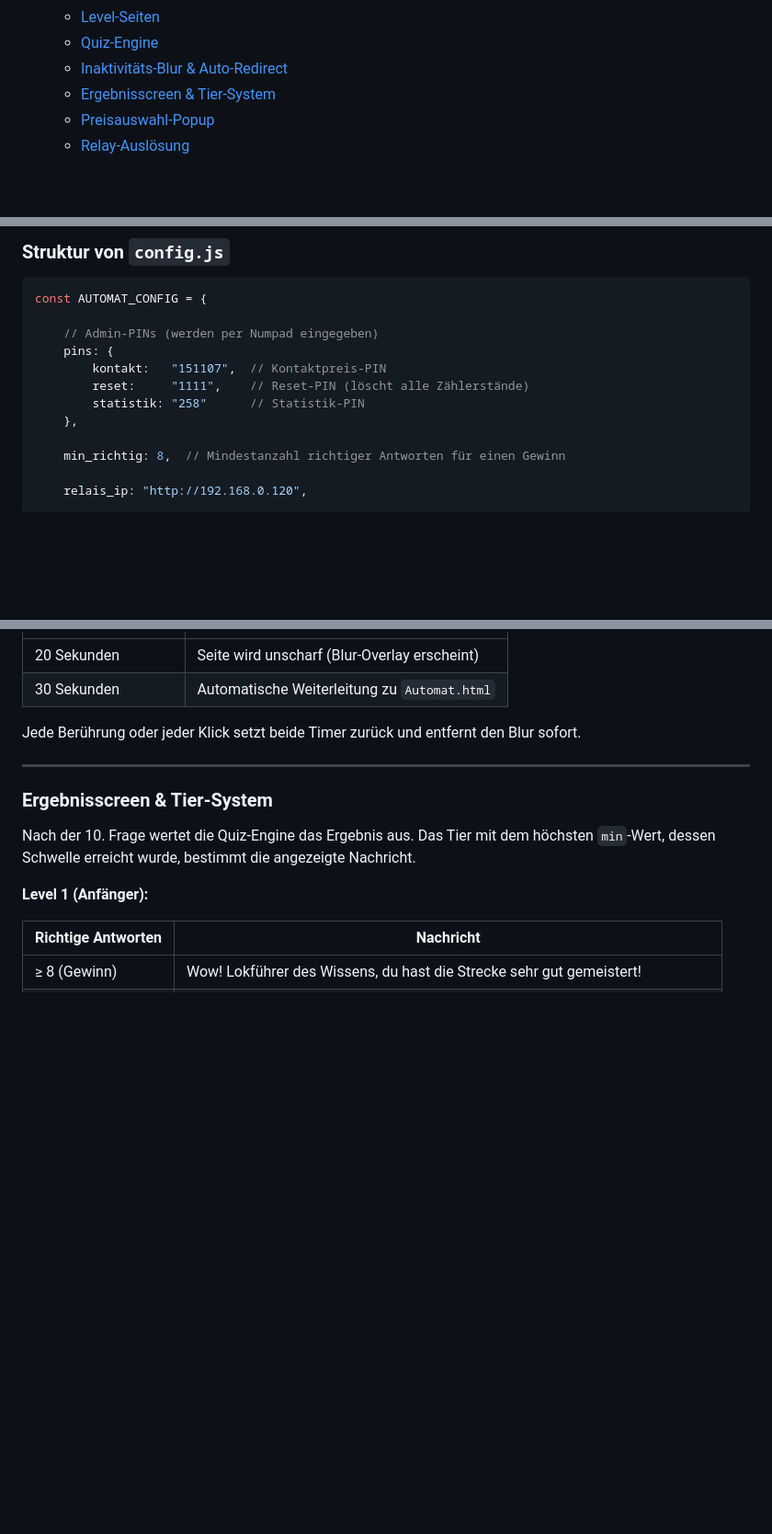
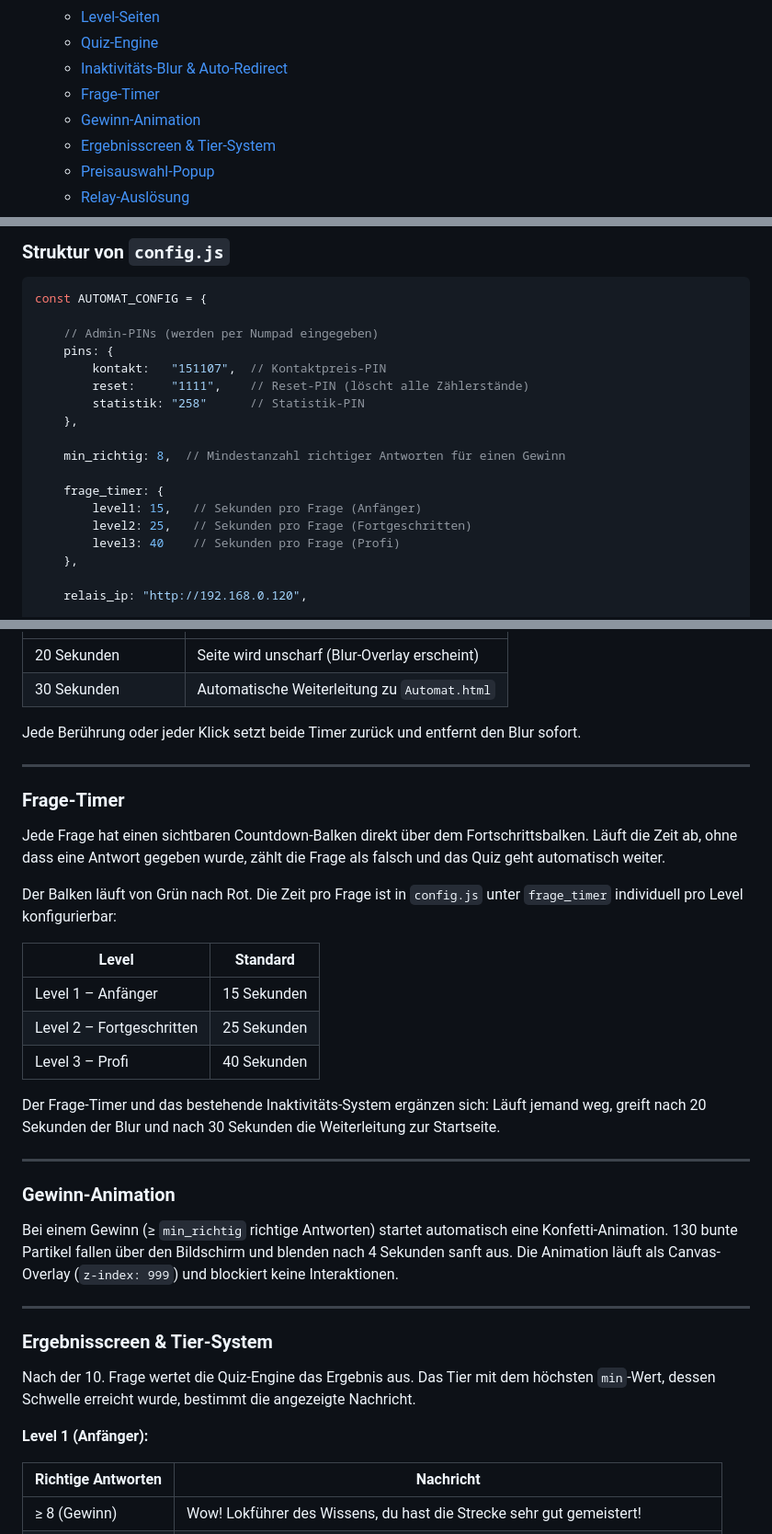
Before and after one commit to Moritz-Staat/Snackautomat, a Markdown page: README.md, 3 parts joined by grey strips. Shown at 92% size. Rendered like a GitHub page; blank space fills up the shorter version.

Commit message:
docs: README auf aktuellen Stand gebracht (Timer, Konfetti, Layout)

```diff
--- a/README.md
+++ b/README.md
@@ -19,6 +19,8 @@ Ein browserbasierter Quiz-Automat für Messen und Events. Besucher beantworten W
    - [Level-Seiten](#level-seiten-level1html--level3html)
    - [Quiz-Engine](#quiz-engine-quiz-corejs)
    - [Inaktivitäts-Blur & Auto-Redirect](#inaktivitäts-blur--auto-redirect)
+   - [Frage-Timer](#frage-timer)
+   - [Gewinn-Animation](#gewinn-animation)
    - [Ergebnisscreen & Tier-System](#ergebnisscreen--tier-system)
    - [Preisauswahl-Popup](#preisauswahl-popup)
    - [Relay-Auslösung](#relay-auslösung)
@@ -98,6 +100,12 @@ const AUTOMAT_CONFIG = {
     },
 
     min_richtig: 8,  // Mindestanzahl richtiger Antworten für einen Gewinn
+
+    frage_timer: {
+        level1: 15,   // Sekunden pro Frage (Anfänger)
+        level2: 25,   // Sekunden pro Frage (Fortgeschritten)
+        level3: 40    // Sekunden pro Frage (Profi)
+    },
 
     relais_ip: "http://192.168.0.120",
 
@@ -258,6 +266,28 @@ Jede Berührung oder jeder Klick setzt beide Timer zurück und entfernt den Blur
 
 ---
 
+### Frage-Timer
+
+Jede Frage hat einen sichtbaren Countdown-Balken direkt über dem Fortschrittsbalken. Läuft die Zeit ab, ohne dass eine Antwort gegeben wurde, zählt die Frage als falsch und das Quiz geht automatisch weiter.
+
+Der Balken läuft von Grün nach Rot. Die Zeit pro Frage ist in `config.js` unter `frage_timer` individuell pro Level konfigurierbar:
+
+| Level | Standard |
+|-------|----------|
+| Level 1 – Anfänger | 15 Sekunden |
+| Level 2 – Fortgeschritten | 25 Sekunden |
+| Level 3 – Profi | 40 Sekunden |
+
+Der Frage-Timer und das bestehende Inaktivitäts-System ergänzen sich: Läuft jemand weg, greift nach 20 Sekunden der Blur und nach 30 Sekunden die Weiterleitung zur Startseite.
+
+---
+
+### Gewinn-Animation
+
+Bei einem Gewinn (≥ `min_richtig` richtige Antworten) startet automatisch eine Konfetti-Animation. 130 bunte Partikel fallen über den Bildschirm und blenden nach 4 Sekunden sanft aus. Die Animation läuft als Canvas-Overlay (`z-index: 999`) und blockiert keine Interaktionen.
+
+---
+
 ### Ergebnisscreen & Tier-System
 
 Nach der 10. Frage wertet die Quiz-Engine das Ergebnis aus. Das Tier mit dem höchsten `min`-Wert, dessen Schwelle erreicht wurde, bestimmt die angezeigte Nachricht.
```
